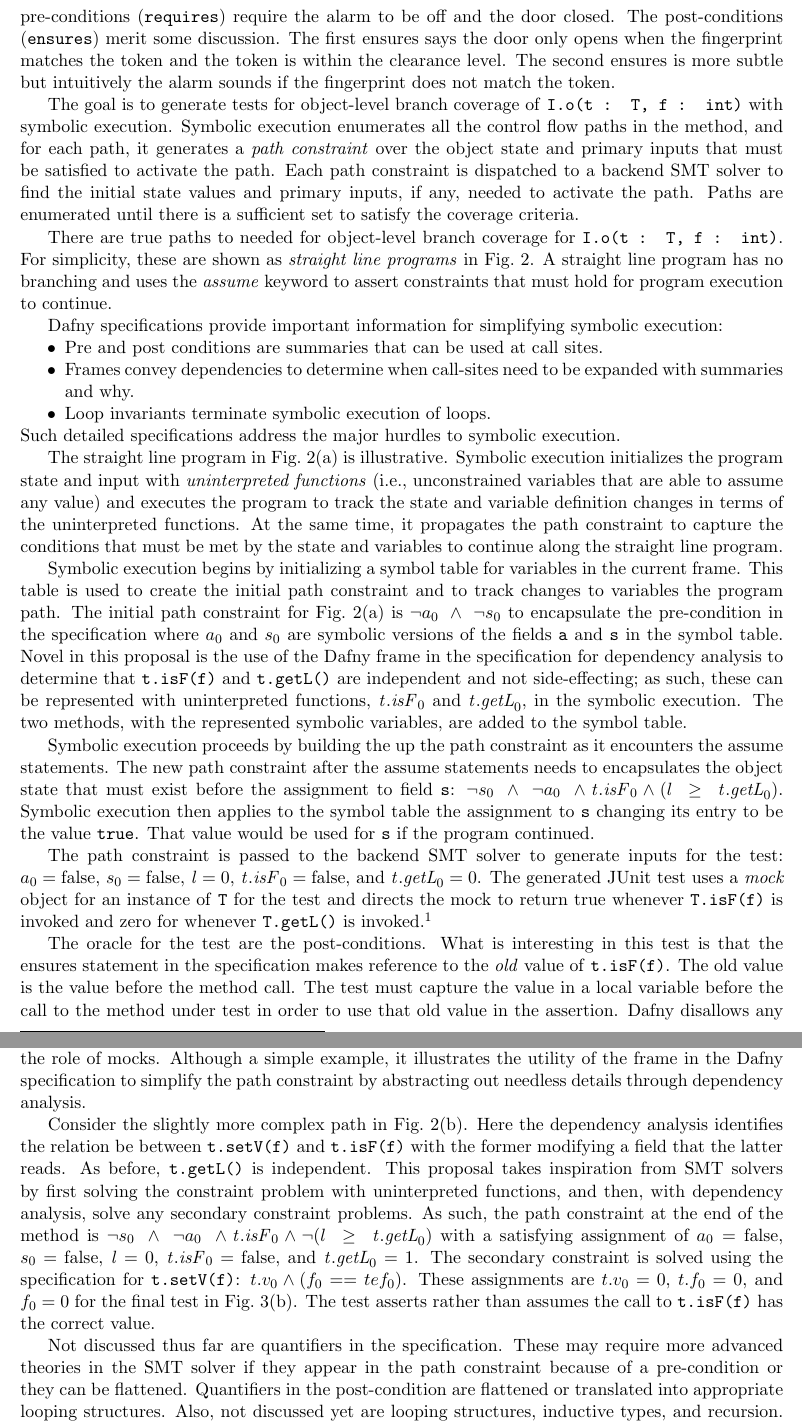
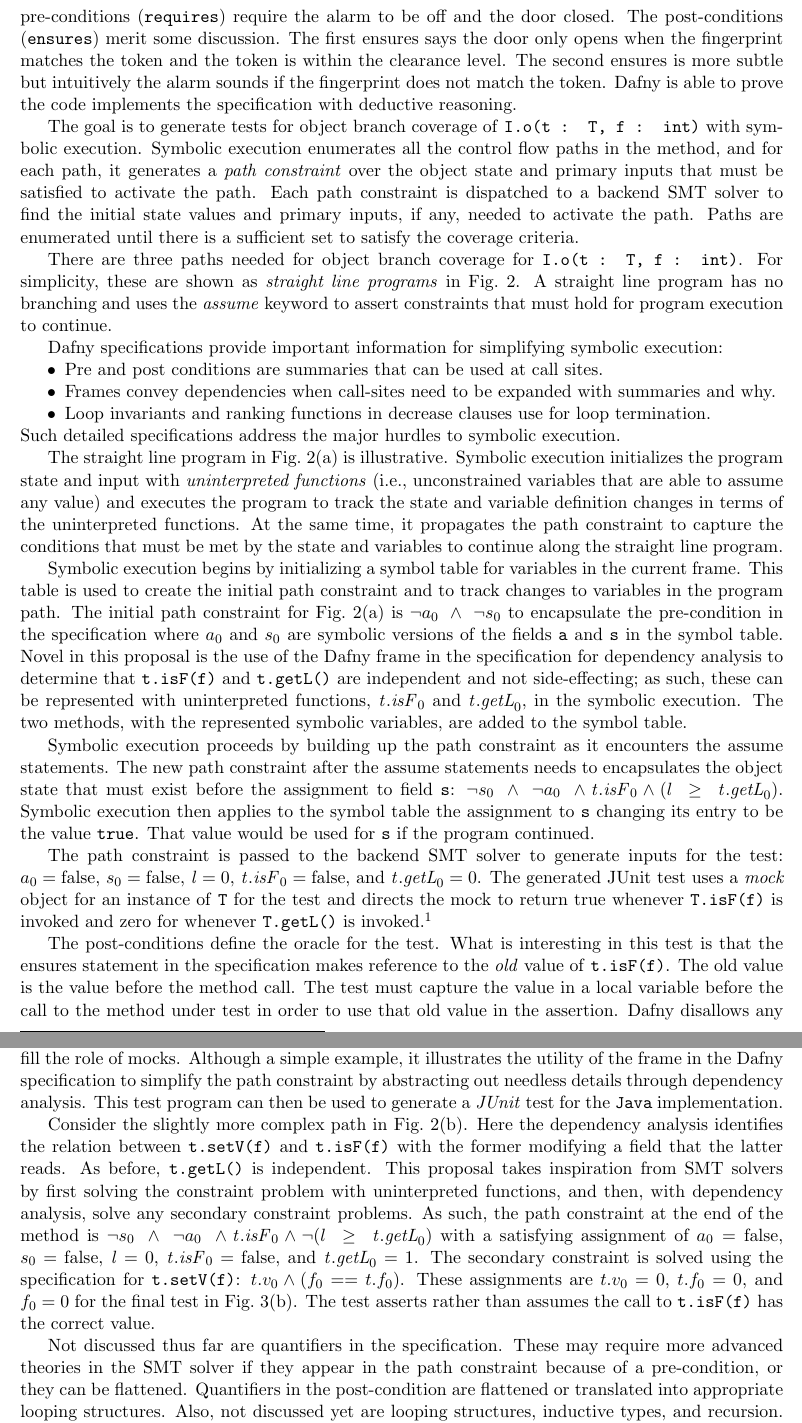
Before and after one commit to ericmercer/dafny-java-test-generation, a LaTeX paper (ara-proposal/proposal.tex): two parts of pages 4 and 5 of 8, joined at a grey line, cut so that both start at the same text. Compiled offline with pdfLaTeX.

Commit message:
Add minor typo fixes and such

```diff
--- a/ara-proposal/proposal.tex
+++ b/ara-proposal/proposal.tex
@@ -195,29 +195,29 @@ Automatic test generation in this work is accomplished with either the Dafny ver
 
 Consider the Dafny program in \figref{fig:dafny}(a). The program consists of a token class, \texttt{T}, and an ID station class, \texttt{I}. The token stores a fingerprint (\texttt{f}), an access clearance level (\texttt{l}), and a bit indicating if the token is valid (\texttt{v}). \emph{Function-methods} are read only with the frame making clear what is read. These check a match between a passed in fingerprint to the stored fingerprint (\texttt{T.isF(f:int)}) and return the clearance level (\texttt{T.getL()}). The last method (\texttt{T.setV(f:int)}) side-effects as indicated by the modifies clause. It invalidates the token on a mismatched finger print.
 
-The ID station class stores the alarm state (\texttt{a}), the state of a door, (\texttt{s}), and the minimum required clearance level needed to access the door (\texttt{l}). The one method, \texttt{o(t : T, f : int)}, in the class arbitrates access to the door by checking a scanned fingerprint against the stored fingerprint in the token. The specification declares the behavior of the door and alarm. The pre-conditions (\texttt{requires}) require the alarm to be off and the door closed. The post-conditions (\texttt{ensures}) merit some discussion. The first ensures says the door only opens when the fingerprint matches the token and the token is within the clearance level. The second ensures is more subtle but intuitively the alarm sounds if the fingerprint does not match the token.
+The ID station class stores the alarm state (\texttt{a}), the state of a door, (\texttt{s}), and the minimum required clearance level needed to access the door (\texttt{l}). The one method, \texttt{o(t : T, f : int)}, in the class arbitrates access to the door by checking a scanned fingerprint against the stored fingerprint in the token. The specification declares the behavior of the door and alarm. The pre-conditions (\texttt{requires}) require the alarm to be off and the door closed. The post-conditions (\texttt{ensures}) merit some discussion. The first ensures says the door only opens when the fingerprint matches the token and the token is within the clearance level. The second ensures is more subtle but intuitively the alarm sounds if the fingerprint does not match the token. Dafny is able to prove the code implements the specification with deductive reasoning.
 
-The goal is to generate tests for object-level branch coverage of \texttt{I.o(t : T, f : int)} with symbolic execution. Symbolic execution enumerates all the control flow paths in the method, and for each path, it generates a \emph{path constraint} over the object state and primary inputs that must be satisfied to activate the path. Each path constraint is dispatched to a backend SMT solver to find the initial state values and primary inputs, if any, needed to activate the path. Paths are enumerated until there is a sufficient set to satisfy the coverage criteria.
+The goal is to generate tests for object branch coverage of \texttt{I.o(t : T, f : int)} with symbolic execution. Symbolic execution enumerates all the control flow paths in the method, and for each path, it generates a \emph{path constraint} over the object state and primary inputs that must be satisfied to activate the path. Each path constraint is dispatched to a backend SMT solver to find the initial state values and primary inputs, if any, needed to activate the path. Paths are enumerated until there is a sufficient set to satisfy the coverage criteria.
 
-There are true paths to needed for object-level branch coverage for \texttt{I.o(t : T, f : int)}. For simplicity, these are shown as \emph{straight line programs} in \figref{fig:paths}. A straight line program has no branching and uses the \emph{assume} keyword to assert constraints that must hold for program execution to continue.
+There are three paths needed for object branch coverage for \texttt{I.o(t : T, f : int)}. For simplicity, these are shown as \emph{straight line programs} in \figref{fig:paths}. A straight line program has no branching and uses the \emph{assume} keyword to assert constraints that must hold for program execution to continue.
 
 Dafny specifications provide important information for simplifying symbolic execution:
 \begin{compactitem}
   \item Pre and post conditions are summaries that can be used at call sites.
-  \item Frames convey dependencies to determine when call-sites need to be expanded with summaries and why.
-  \item Loop invariants terminate symbolic execution of loops.
+  \item Frames convey dependencies when call-sites need to be expanded with summaries and why.
+  \item Loop invariants and ranking functions in decrease clauses use for loop termination.
 \end{compactitem}
 Such detailed specifications address the major hurdles to symbolic execution.
 
 The straight line program in \figref{fig:paths}(a) is illustrative. Symbolic execution initializes the program state and input with \emph{uninterpreted functions} (i.e., unconstrained variables that are able to assume any value) and executes the program to track the state and variable definition changes in terms of the uninterpreted functions. At the same time, it propagates the path constraint to capture the conditions that must be met by the state and variables to continue along the straight line program.
 
-Symbolic execution begins by initializing a symbol table for variables in the current frame. This table is used to create the initial path constraint and to track changes to variables the program path. The initial path constraint for \figref{fig:paths}(a) is $\neg a_0\ \wedge\ \neg s_0$ to encapsulate the pre-condition in the specification where $a_0$ and $s_0$ are symbolic versions of the fields \texttt{a} and \texttt{s} in the symbol table. Novel in this proposal is the use of the Dafny frame in the specification for dependency analysis to determine that \texttt{t.isF(f)} and \texttt{t.getL()} are independent and not side-effecting; as such, these can be represented with uninterpreted functions, $\mathit{t.isF}_0$ and $\mathit{t.getL}_0$, in the symbolic execution. The two methods, with the represented symbolic variables, are added to the symbol table.
+Symbolic execution begins by initializing a symbol table for variables in the current frame. This table is used to create the initial path constraint and to track changes to variables in the program path. The initial path constraint for \figref{fig:paths}(a) is $\neg a_0\ \wedge\ \neg s_0$ to encapsulate the pre-condition in the specification where $a_0$ and $s_0$ are symbolic versions of the fields \texttt{a} and \texttt{s} in the symbol table. Novel in this proposal is the use of the Dafny frame in the specification for dependency analysis to determine that \texttt{t.isF(f)} and \texttt{t.getL()} are independent and not side-effecting; as such, these can be represented with uninterpreted functions, $\mathit{t.isF}_0$ and $\mathit{t.getL}_0$, in the symbolic execution. The two methods, with the represented symbolic variables, are added to the symbol table.
 
-Symbolic execution proceeds by building the up the path constraint as it encounters the assume statements. The new path constraint after the assume statements needs to encapsulates the object state that must exist before the assignment to field \texttt{s}: $\neg s_0\ \wedge\ \neg a_0\ \wedge \mathit{t.isF}_0 \wedge (l\ \ge\ \mathit{t.getL}_0)$. Symbolic execution then applies to the symbol table the assignment to \texttt{s} changing its entry to be the value \texttt{true}. That value would be used for \texttt{s} if the program continued.
+Symbolic execution proceeds by building up the path constraint as it encounters the assume statements. The new path constraint after the assume statements needs to encapsulates the object state that must exist before the assignment to field \texttt{s}: $\neg s_0\ \wedge\ \neg a_0\ \wedge \mathit{t.isF}_0 \wedge (l\ \ge\ \mathit{t.getL}_0)$. Symbolic execution then applies to the symbol table the assignment to \texttt{s} changing its entry to be the value \texttt{true}. That value would be used for \texttt{s} if the program continued.
 
 The path constraint is passed to the backend SMT solver to generate inputs for the test: $a_0 = \mathrm{false}$, $s_0 = \mathrm{false}$, $\mathit{l} = 0$, $\mathit{t.isF}_0 = \mathrm{false}$, and $\mathit{t.getL}_0 = 0$. The generated JUnit test uses a \emph{mock} object for an instance of \texttt{T} for the test and directs the mock to return true whenever \texttt{T.isF(f)} is invoked and zero for whenever \texttt{T.getL()} is invoked.\footnote{Mockito is to be used for mocks.}
 
-The oracle for the test are the post-conditions. What is interesting in this test is that the ensures statement in the specification makes reference to the \emph{old} value of \texttt{t.isF(f)}. The old value is the value before the method call. The test must capture the value in a local variable before the call to the method under test in order to use that old value in the assertion. Dafny disallows any side-effecting calls in the specification so it is never the case that capturing the old value changes the object state. \figref{fig:test}(a) is final test expressed as a Dafny program. The assume statements fill the role of mocks. Although a simple example, it illustrates the utility of the frame in the Dafny specification to simplify the path constraint by abstracting out needless details through dependency analysis.
+The post-conditions define the oracle for the test. What is interesting in this test is that the ensures statement in the specification makes reference to the \emph{old} value of \texttt{t.isF(f)}. The old value is the value before the method call. The test must capture the value in a local variable before the call to the method under test in order to use that old value in the assertion. Dafny disallows any side-effecting calls in the specification so it is never the case that capturing the old value changes the object state. \figref{fig:test}(a) is the final test expressed as a Dafny program. The assume statements fill the role of mocks. Although a simple example, it illustrates the utility of the frame in the Dafny specification to simplify the path constraint by abstracting out needless details through dependency analysis. This test program can then be used to generate a \emph{JUnit} test for the \texttt{Java} implementation.
 
 \newsavebox{\boxd}
 \begin{lrbox}{\boxd}
@@ -272,13 +272,13 @@ method test_path1() {
 \label{fig:test}
 \end{figure}
 
-Consider the slightly more complex path in \figref{fig:paths}(b). Here the dependency analysis identifies the relation be between \texttt{t.setV(f)} and \texttt{t.isF(f)} with the former modifying a field that the latter reads. As before, \texttt{t.getL()} is independent. This proposal takes inspiration from SMT solvers by first solving the constraint problem with uninterpreted functions, and then, with dependency analysis, solve any secondary constraint problems. As such, the path constraint at the end of the method is $\neg s_0\ \wedge\ \neg a_0\ \wedge \mathit{t.isF}_0 \wedge \neg(l\ \ge\ \mathit{t.getL}_0)$ with a satisfying assignment of $a_0 = \mathrm{false}$, $s_0 = \mathrm{false}$, $\mathit{l} = 0$, $\mathit{t.isF}_0 = \mathrm{false}$, and $\mathit{t.getL}_0 = 1$. The secondary constraint is solved using the specification for \texttt{t.setV(f)}: $t.v_0 \wedge (f_0 == tef_0)$. These assignments are $t.v_0 = 0$, $t.f_0 = 0$, and $f_0 = 0$ for the final test in \figref{fig:test}(b). The test asserts rather than assumes the call to \texttt{t.isF(f)} has the correct value.
+Consider the slightly more complex path in \figref{fig:paths}(b). Here the dependency analysis identifies the relation between \texttt{t.setV(f)} and \texttt{t.isF(f)} with the former modifying a field that the latter reads. As before, \texttt{t.getL()} is independent. This proposal takes inspiration from SMT solvers by first solving the constraint problem with uninterpreted functions, and then, with dependency analysis, solve any secondary constraint problems. As such, the path constraint at the end of the method is $\neg s_0\ \wedge\ \neg a_0\ \wedge \mathit{t.isF}_0 \wedge \neg(l\ \ge\ \mathit{t.getL}_0)$ with a satisfying assignment of $a_0 = \mathrm{false}$, $s_0 = \mathrm{false}$, $\mathit{l} = 0$, $\mathit{t.isF}_0 = \mathrm{false}$, and $\mathit{t.getL}_0 = 1$. The secondary constraint is solved using the specification for \texttt{t.setV(f)}: $t.v_0 \wedge (f_0 == t.f_0)$. These assignments are $t.v_0 = 0$, $t.f_0 = 0$, and $f_0 = 0$ for the final test in \figref{fig:test}(b). The test asserts rather than assumes the call to \texttt{t.isF(f)} has the correct value.
 
 \begin{comment}
 Symbolic execution must track side-effecting calls and introduce new uninterpreted functions as appropriate. For example, a second call to \texttt{T.isF(f : int)} should create a new uninterpreted function since its value might be different from the first call, and such information should be captured in the symbol table and path constraint as appropriate. Also note that it is possible to skip the secondary constraint problem with the flattened contracts to rather over-approximate actual program behavior using mocks. The mocks can be configured to return the needed sequence of program values to test the path. Depending on the code being tested, such an over-approximation may be sufficient for the test though there are two things to consider: first, what if such a path is not feasible in any real execution (i.e., there does not exist any input that would exercise that path); and second, what does a passing or failing test mean? Here it is not clear if such an over-approximation is sound and the question merits further investigation.
 \end{comment}
 
-Not discussed thus far are quantifiers in the specification. These may require more advanced theories in the SMT solver if they appear in the path constraint because of a pre-condition or they can be flattened. Quantifiers in the post-condition are flattened or translated into appropriate looping structures. Also, not discussed yet are looping structures, inductive types, and recursion. Loops in Dafny include loop invariants and decreases clauses for termination. These specifications should be sufficient for symbolic execution.  Inductive types, recursion, and other advanced Dafny features (lemmas, ghosting, etc.) are not considered in this proposal.
+Not discussed thus far are quantifiers in the specification. These may require more advanced theories in the SMT solver if they appear in the path constraint because of a pre-condition, or they can be flattened. Quantifiers in the post-condition are flattened or translated into appropriate looping structures. Also, not discussed yet are looping structures, inductive types, and recursion. Loops in Dafny include loop invariants and decreases clauses for termination. These specifications should be sufficient for symbolic execution.  Inductive types, recursion, and other advanced Dafny features (lemmas, ghosting, etc.) are not considered in this proposal.
 
 \section*{Expected Results}
 Please include milestones with timeline estimates, such as for datasets, code releases, technical reports, publications, applications, presentations, etc.
```
Also changed, not shown: ara-proposal/proposal.bib (+19 -1 lines), ara-proposal/proposal.tex (6 more changed lines).
